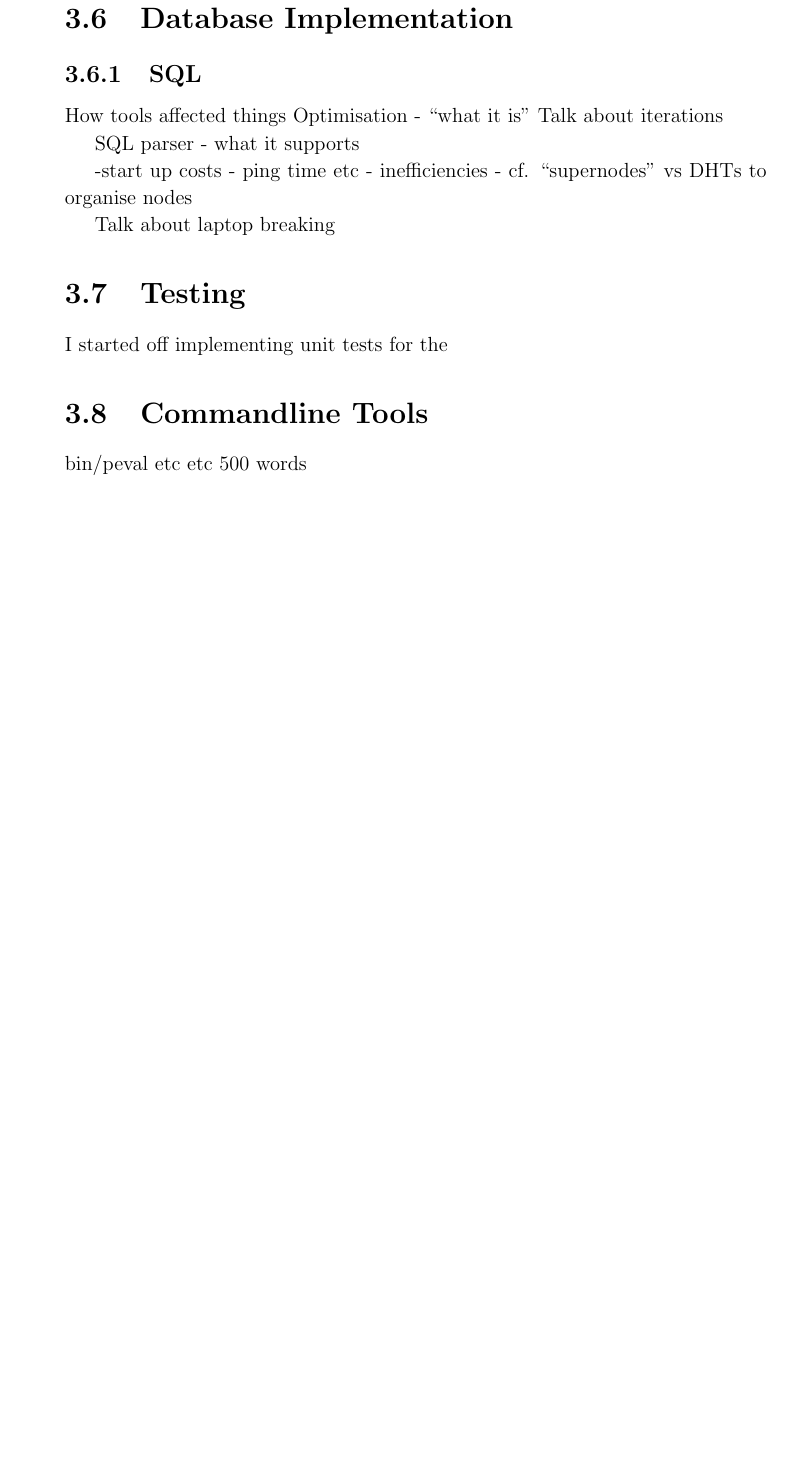
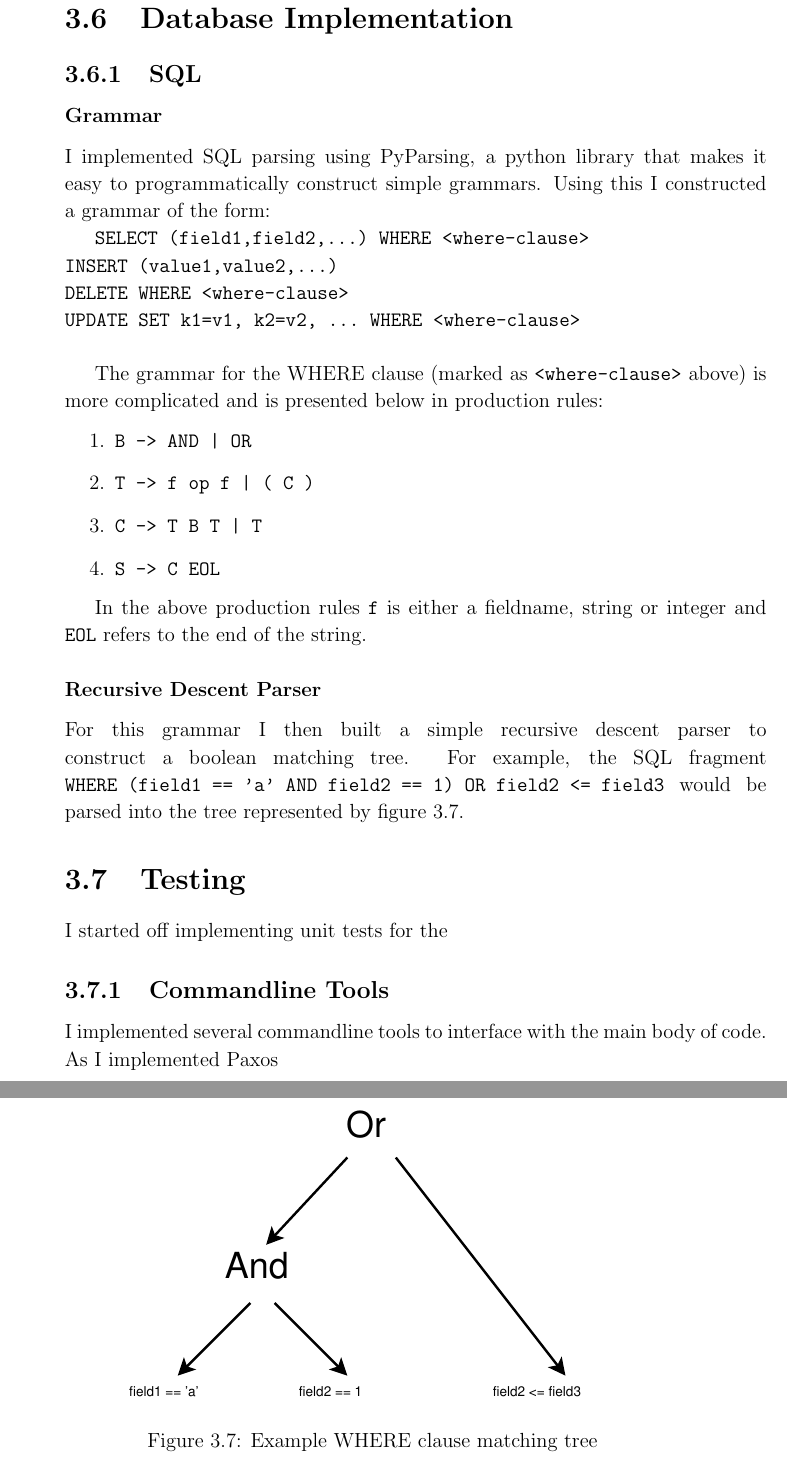
Before and after one commit to ctshepherd/dissertation, a LaTeX thesis (diss/diss.tex): part of page 45 of 59 before the commit and two parts of pages 45 and 46 of 59 after it, the two joined at a grey line, cut so that both start at the same text, the shorter picture padded with empty space. Compiled offline with pdfLaTeX.

Commit message:
Add description of SQL implementation

```diff
--- a/diss/diss.tex
+++ b/diss/diss.tex
@@ -1323,32 +1323,62 @@ potential further locking schemes?
 
 \subsection{SQL}
 
+\subsubsection{Grammar}
 
+I implemented SQL parsing using PyParsing, a python library that makes it easy to programmatically
+construct simple grammars. Using this I constructed a grammar of the form:
 
-How tools affected things
-Optimisation - ``what it is''
-Talk about iterations
+\verb+SELECT (field1,field2,...) WHERE <where-clause>+ \\
+\verb+INSERT (value1,value2,...)+ \\
+\verb+DELETE WHERE <where-clause>+ \\
+\verb+UPDATE SET k1=v1, k2=v2, ... WHERE <where-clause>+ \\
 
-SQL parser
-- what it supports
+The grammar for the WHERE clause (marked as \verb+<where-clause>+ above) is more complicated and
+is presented below in production rules:
+\begin{enumerate}
+\item \verb+B -> AND | OR+
+\item \verb+T -> f op f | ( C )+
+\item \verb+C -> T B T | T+
+\item \verb+S -> C EOL+
+\end{enumerate}
 
--start up costs
-  - ping time etc
-  - inefficiencies
-  - cf. ``supernodes'' vs DHTs to organise nodes
+In the above production rules \verb+f+ is either a fieldname, string or integer and \verb+EOL+
+refers to the end of the string.
 
-Talk about laptop breaking
+\subsubsection{Recursive Descent Parser}
+
+\begin{figure}[htb]
+\centering
+\includegraphics[scale=0.5]{figs/where-ast.eps}
+\caption{\label{fig:where-ast}Example WHERE clause matching tree}
+\end{figure}
+
+For this grammar I then built a simple recursive descent parser to construct a boolean matching
+tree. For example, the SQL fragment \verb+WHERE (field1 == 'a' AND field2 == 1) OR field2 <= field3+
+would be parsed into the tree represented by figure~\ref{fig:where-ast}.
+
+% How tools affected things
+% Optimisation - ``what it is''
+% Talk about iterations
+%
+% SQL parser
+% - what it supports
+%
+% -start up costs
+%   - ping time etc
+%   - inefficiencies
+%   - cf. ``supernodes'' vs DHTs to organise nodes
+%
+% Talk about laptop breaking
 
 \section{Testing}
 
 I started off implementing unit tests for the
 
-\section{Commandline Tools}
+\subsection{Commandline Tools}
 
-bin/peval
-etc etc
-500 words
-
+I implemented several commandline tools to interface with the main body of code. As I implemented
+Paxos
 
 \cleardoublepage
 \chapter{Evaluation}
```
Also changed, not shown: diss/diss.tex (2 more changed lines).
